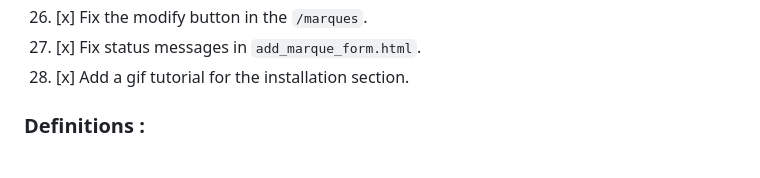
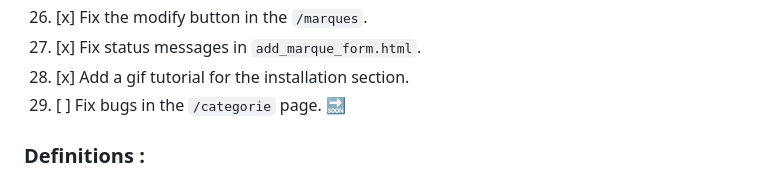
Before and after one commit to InstaZDLL/Besson_Ethan_info1a_164_2023, a Markdown page: README.md, the part around the change. GitHub-like rendering.

Commit message:
Adding a goal to the Roadmap #29

```diff
--- a/README.md
+++ b/README.md
@@ -45,6 +45,7 @@ The goal of this project is to show our skills and understanding of web developm
 26. [x] Fix the modify button in the `/marques`.
 27. [x] Fix status messages in `add_marque_form.html`.
 28. [x] Add a gif tutorial for the installation section.
+29. [ ] Fix bugs in the `/categorie` page. 🔜
 
 
 ### Definitions :
```
